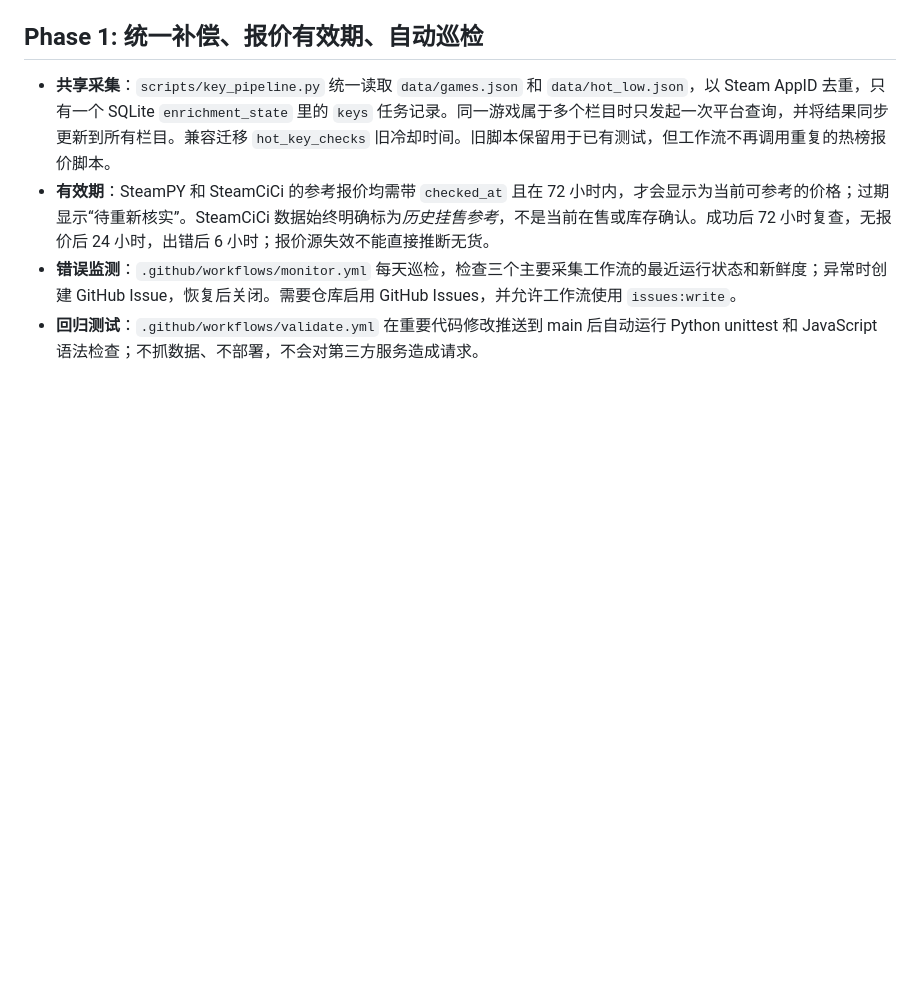
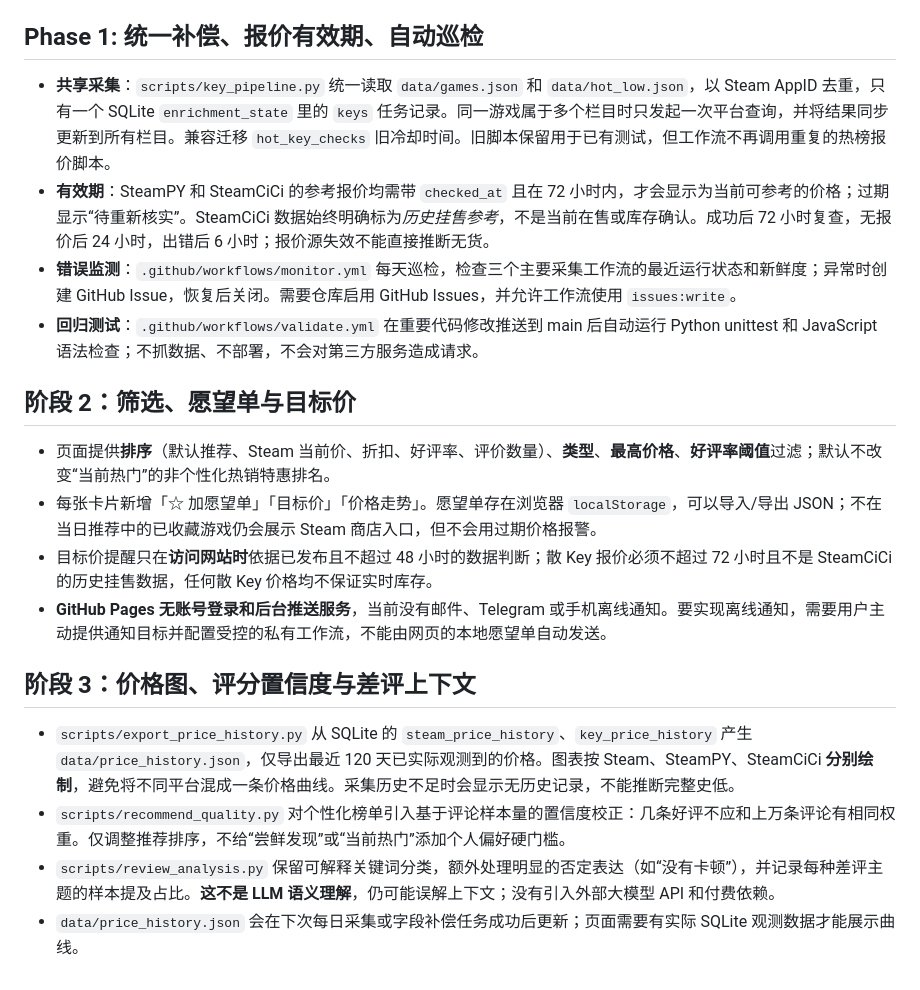
Before and after one commit to june475/game-radar, a Markdown page: README.md, the part around the change. Rendered like a GitHub page; blank space fills up the shorter version.

Commit message:
docs: phases two and three behavior, data provenance and browser-only alerts

```diff
--- a/README.md
+++ b/README.md
@@ -97,3 +97,17 @@ GitHub Actions 分离为两个工作流，均以北京时间计时：
 - **有效期**：SteamPY 和 SteamCiCi 的参考报价均需带 `checked_at` 且在 72 小时内，才会显示为当前可参考的价格；过期显示“待重新核实”。SteamCiCi 数据始终明确标为*历史挂售参考*，不是当前在售或库存确认。成功后 72 小时复查，无报价后 24 小时，出错后 6 小时；报价源失效不能直接推断无货。
 - **错误监测**：`.github/workflows/monitor.yml` 每天巡检，检查三个主要采集工作流的最近运行状态和新鲜度；异常时创建 GitHub Issue，恢复后关闭。需要仓库启用 GitHub Issues，并允许工作流使用 `issues:write`。
 - **回归测试**：`.github/workflows/validate.yml` 在重要代码修改推送到 main 后自动运行 Python unittest 和 JavaScript 语法检查；不抓数据、不部署，不会对第三方服务造成请求。
+
+## 阶段 2：筛选、愿望单与目标价
+
+- 页面提供**排序**（默认推荐、Steam 当前价、折扣、好评率、评价数量）、**类型**、**最高价格**、**好评率阈值**过滤；默认不改变“当前热门”的非个性化热销特惠排名。
+- 每张卡片新增「☆ 加愿望单」「目标价」「价格走势」。愿望单存在浏览器 `localStorage`，可以导入/导出 JSON；不在当日推荐中的已收藏游戏仍会展示 Steam 商店入口，但不会用过期价格报警。
+- 目标价提醒只在**访问网站时**依据已发布且不超过 48 小时的数据判断；散 Key 报价必须不超过 72 小时且不是 SteamCiCi 的历史挂售数据，任何散 Key 价格均不保证实时库存。
+- **GitHub Pages 无账号登录和后台推送服务**，当前没有邮件、Telegram 或手机离线通知。要实现离线通知，需要用户主动提供通知目标并配置受控的私有工作流，不能由网页的本地愿望单自动发送。
+
+## 阶段 3：价格图、评分置信度与差评上下文
+
+- `scripts/export_price_history.py` 从 SQLite 的 `steam_price_history`、`key_price_history` 产生 `data/price_history.json`，仅导出最近 120 天已实际观测到的价格。图表按 Steam、SteamPY、SteamCiCi **分别绘制**，避免将不同平台混成一条价格曲线。采集历史不足时会显示无历史记录，不能推断完整史低。
+- `scripts/recommend_quality.py` 对个性化榜单引入基于评论样本量的置信度校正：几条好评不应和上万条评论有相同权重。仅调整推荐排序，不给“尝鲜发现”或“当前热门”添加个人偏好硬门槛。
+- `scripts/review_analysis.py` 保留可解释关键词分类，额外处理明显的否定表达（如“没有卡顿”），并记录每种差评主题的样本提及占比。**这不是 LLM 语义理解**，仍可能误解上下文；没有引入外部大模型 API 和付费依赖。
+- `data/price_history.json` 会在下次每日采集或字段补偿任务成功后更新；页面需要有实际 SQLite 观测数据才能展示曲线。
```
